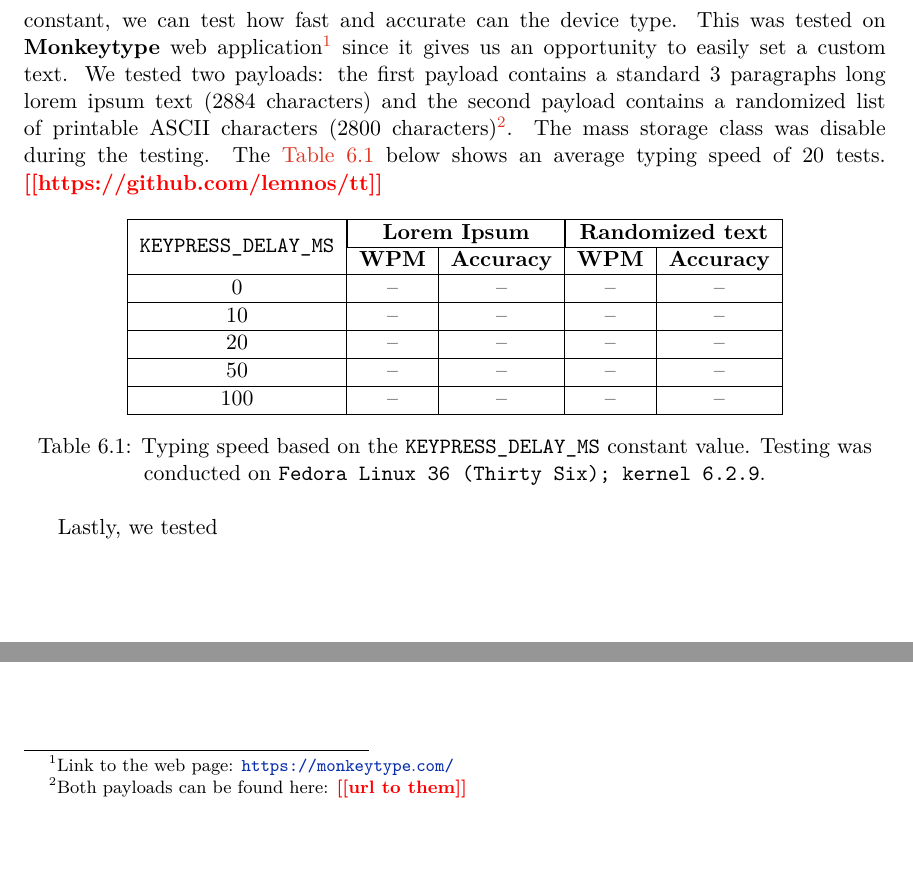
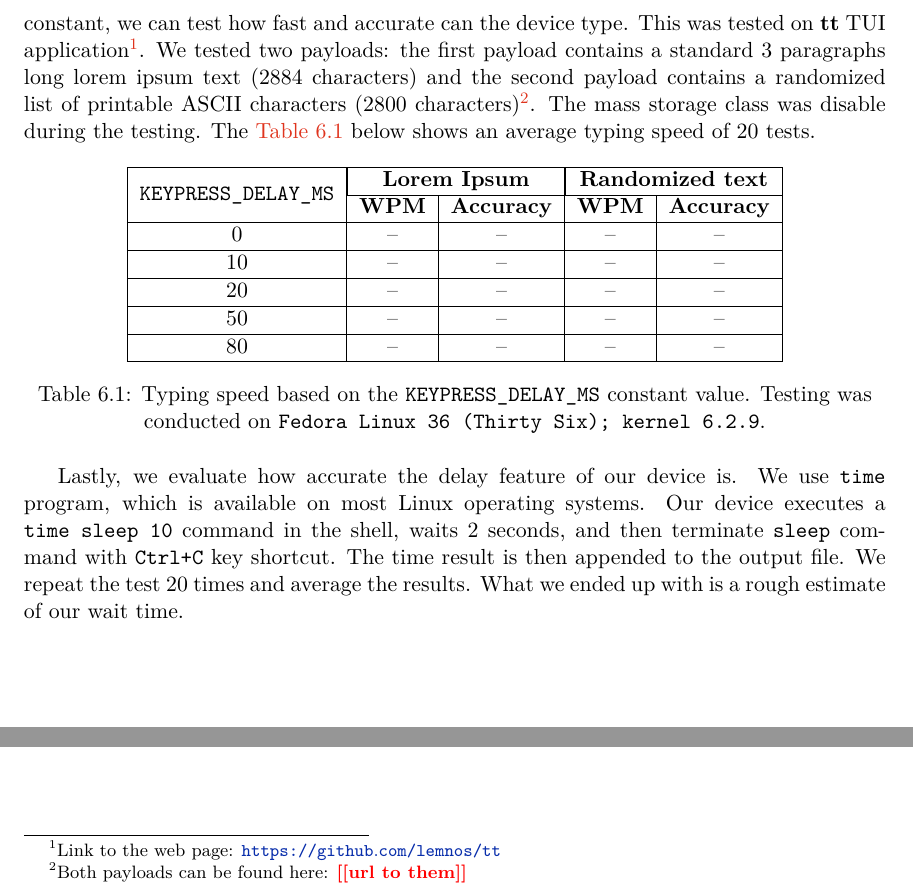
Before and after one commit to hungdojan/Bachelor_Thesis_Paper, a LaTeX thesis (projekt.tex, which reads projekt-01-kapitoly-chapters-en.tex): two parts of page 42 of 51, joined at a grey line, cut so that both start at the same text, the shorter picture padded with empty space. Compiled offline with pdfLaTeX.

Commit message:
Another commit

```diff
--- a/projekt-01-kapitoly-chapters-en.tex
+++ b/projekt-01-kapitoly-chapters-en.tex
@@ -1025,8 +1025,7 @@ This section describes I will briefly evaluate my implementation of the Rubber D
     \label{fig:device_manager_all}
 \end{figure}
 
-The algorithm for generating the payload is designed to produce as few key sequences as possible (if it is possible then it will send 6 keys at once). Based on the \verb|KEYPRESS_DELAY_MS| constant, we can test how fast and accurate can the device type. This was tested on \textbf{Monkeytype} web application\footnote{Link to the web page: \url{https://monkeytype.com/}} since it gives us an opportunity to easily set a custom text. We tested two payloads: the first payload contains a standard 3 paragraphs long lorem ipsum text (2884 characters) and the second payload contains a randomized list of printable ASCII characters (2800 characters)\footnote{Both payloads can be found here: \todo{url to them}}. The mass storage class was disable during the testing. The \autoref{tab:typing_test} below shows an average typing speed of 20 tests.
-\todo{https://github.com/lemnos/tt}
+The algorithm for generating the payload is designed to produce as few key sequences as possible (if it is possible then it will send 6 keys at once). Based on the \verb|KEYPRESS_DELAY_MS| constant, we can test how fast and accurate can the device type. This was tested on \textbf{tt} TUI application\footnote{Link to the web page: \url{https://github.com/lemnos/tt}}. We tested two payloads: the first payload contains a standard 3 paragraphs long lorem ipsum text (2884 characters) and the second payload contains a randomized list of printable ASCII characters (2800 characters)\footnote{Both payloads can be found here: \todo{url to them}}. The mass storage class was disable during the testing. The \autoref{tab:typing_test} below shows an average typing speed of 20 tests.
 \begin{table}[ht]
     \centering
     \begin{tabular}{|c|c|c|c|c|} \hline
@@ -1036,13 +1035,13 @@ The algorithm for generating the payload is designed to produce as few key seque
                                                    10 &           -- &                -- &           -- &               --  \\ \hline
                                                    20 &           -- &                -- &           -- &               --  \\ \hline
                                                    50 &           -- &                -- &           -- &               --  \\ \hline
-                                                  100 &           -- &                -- &           -- &               --  \\ \hline
+                                                   80 &           -- &                -- &           -- &               --  \\ \hline
     \end{tabular}
     \caption{Typing speed based on the \texttt{KEYPRESS\_DELAY\_MS} constant value. Testing was conducted on \texttt{Fedora Linux 36 (Thirty Six); kernel 6.2.9}.}
     \label{tab:typing_test}
 \end{table}
 
-Lastly, we tested
+Lastly, we evaluate how accurate the delay feature of our device is. We use \verb|time| program, which is available on most Linux operating systems. Our device executes a \verb|time sleep 10| command in the shell, waits 2 seconds, and then terminate \verb|sleep| command with \verb|Ctrl+C| key shortcut. The time result is then appended to the output file. We repeat the test 20 times and average the results. What we ended up with is a rough estimate of our wait time.
 
 \chapter{Malicious payloads}
 \label{maliciousPayloads}
```
